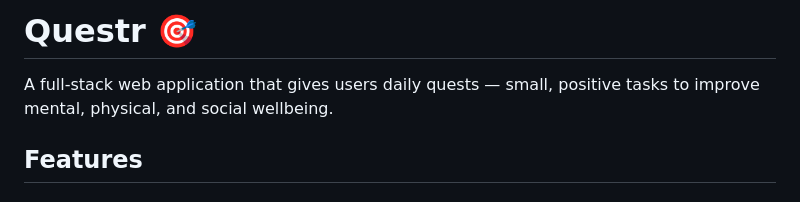
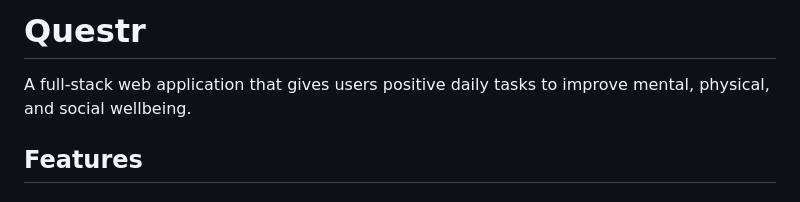
Before and after one commit to pierceluu10/Questr, a Markdown page: README.md, the part around the change. GitHub-like rendering.

```diff
--- a/README.md
+++ b/README.md
@@ -1,6 +1,6 @@
-# Questr 🎯
+# Questr
 
-A full-stack web application that gives users daily quests — small, positive tasks to improve mental, physical, and social wellbeing.
+A full-stack web application that gives users positive daily tasks to improve mental, physical, and social wellbeing.
 
 ## Features
 
```
